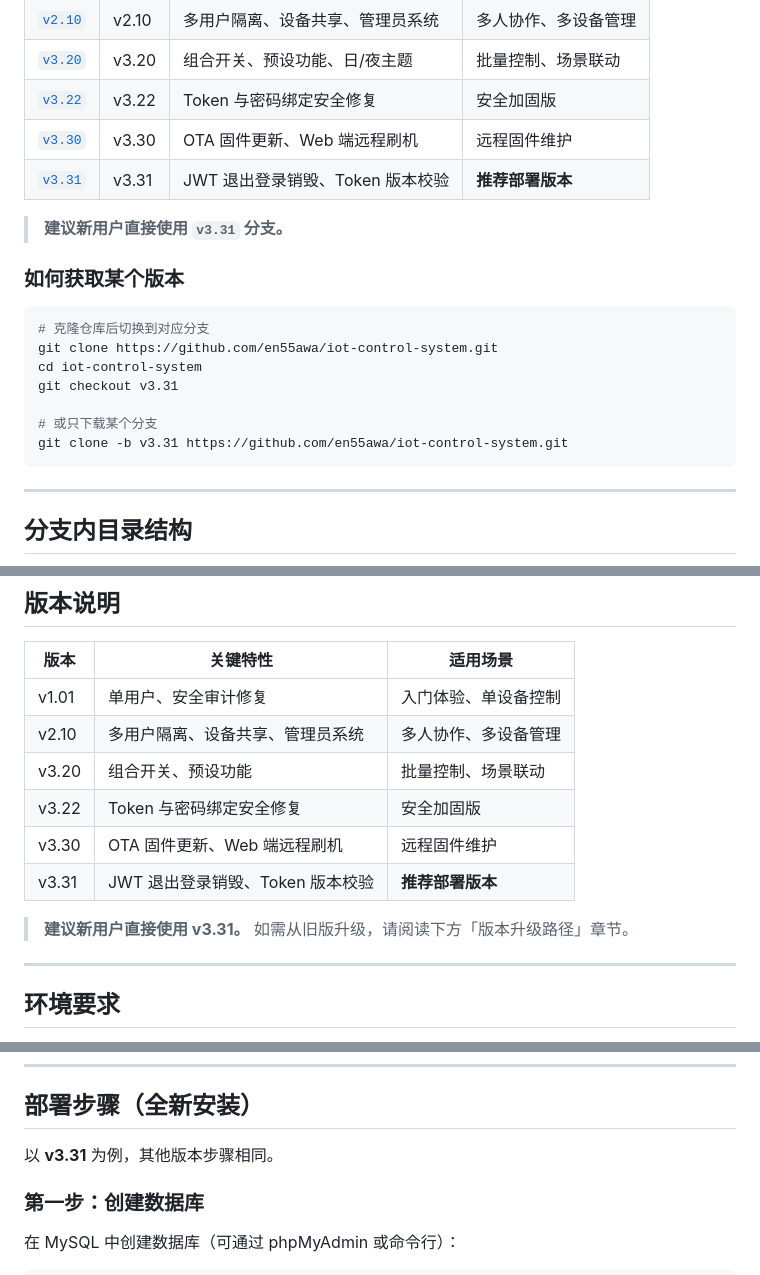
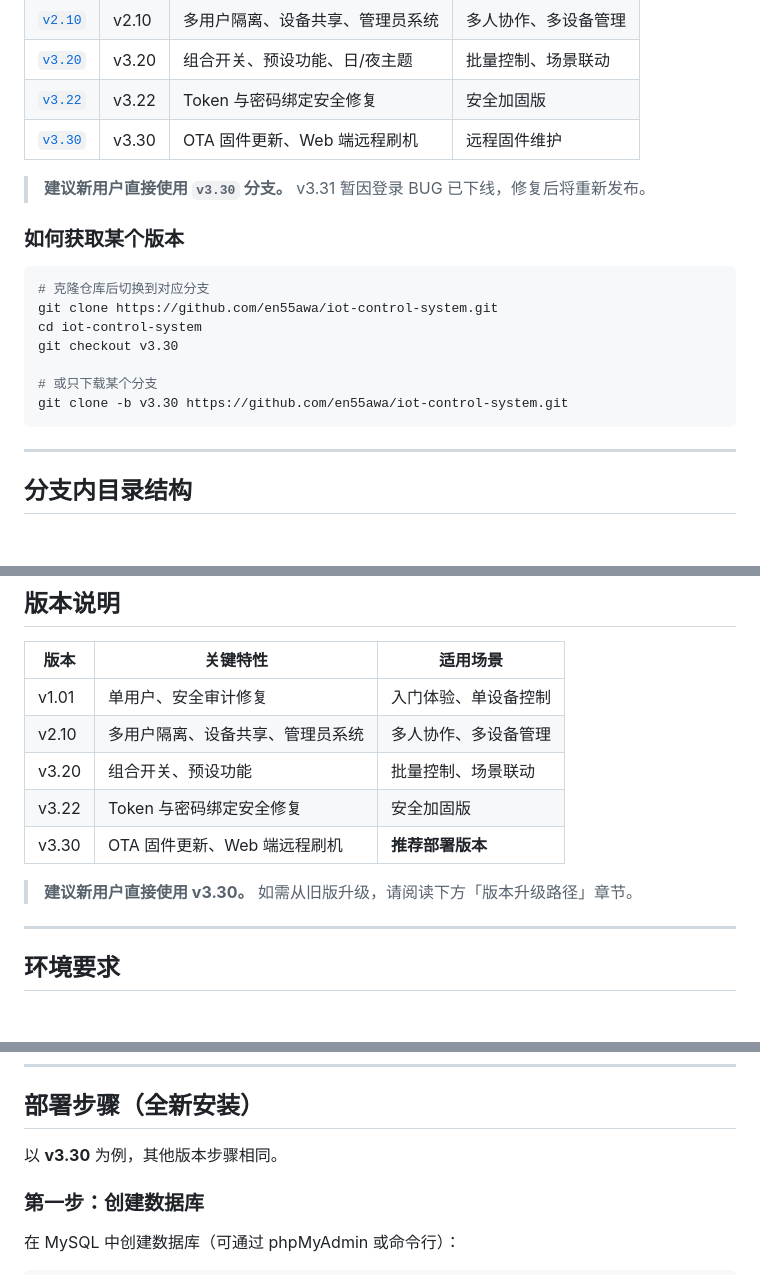
Before and after one commit to en55awa/iot-control-system, a Markdown page: README.md, 3 parts joined by grey strips. GitHub-like rendering; blank space fills up the shorter version.

Commit message:
Remove v3.31 branch due to login BUG, recommend v3.30

````diff
--- a/README.md
+++ b/README.md
@@ -17,9 +17,8 @@ ESP8266 + PHP + MySQL HTTP Polling 架构的物联网控制平台。
 | [`v3.20`](../../tree/v3.20) | v3.20 | 组合开关、预设功能、日/夜主题 | 批量控制、场景联动 |
 | [`v3.22`](../../tree/v3.22) | v3.22 | Token 与密码绑定安全修复 | 安全加固版 |
 | [`v3.30`](../../tree/v3.30) | v3.30 | OTA 固件更新、Web 端远程刷机 | 远程固件维护 |
-| [`v3.31`](../../tree/v3.31) | v3.31 | JWT 退出登录销毁、Token 版本校验 | **推荐部署版本** |
 
-> **建议新用户直接使用 `v3.31` 分支。**
+> **建议新用户直接使用 `v3.30` 分支。** v3.31 暂因登录 BUG 已下线，修复后将重新发布。
 
 ### 如何获取某个版本
 
@@ -27,10 +26,10 @@ ESP8266 + PHP + MySQL HTTP Polling 架构的物联网控制平台。
 # 克隆仓库后切换到对应分支
 git clone https://github.com/en55awa/iot-control-system.git
 cd iot-control-system
-git checkout v3.31
+git checkout v3.30
 
 # 或只下载某个分支
-git clone -b v3.31 https://github.com/en55awa/iot-control-system.git
+git clone -b v3.30 https://github.com/en55awa/iot-control-system.git
 ```
 
 ---
@@ -69,10 +68,9 @@ git clone -b v3.31 https://github.com/en55awa/iot-control-system.git
 | v2.10 | 多用户隔离、设备共享、管理员系统 | 多人协作、多设备管理 |
 | v3.20 | 组合开关、预设功能 | 批量控制、场景联动 |
 | v3.22 | Token 与密码绑定安全修复 | 安全加固版 |
-| v3.30 | OTA 固件更新、Web 端远程刷机 | 远程固件维护 |
-| v3.31 | JWT 退出登录销毁、Token 版本校验 | **推荐部署版本** |
+| v3.30 | OTA 固件更新、Web 端远程刷机 | **推荐部署版本** |
 
-> **建议新用户直接使用 v3.31。** 如需从旧版升级，请阅读下方「版本升级路径」章节。
+> **建议新用户直接使用 v3.30。** 如需从旧版升级，请阅读下方「版本升级路径」章节。
 
 ---
 
@@ -173,7 +171,7 @@ define('RESET_KEY', '你的随机密钥');
 
 ## 部署步骤（全新安装）
 
-以 **v3.31** 为例，其他版本步骤相同。
+以 **v3.30** 为例，其他版本步骤相同。
 
 ### 第一步：创建数据库
 
````
